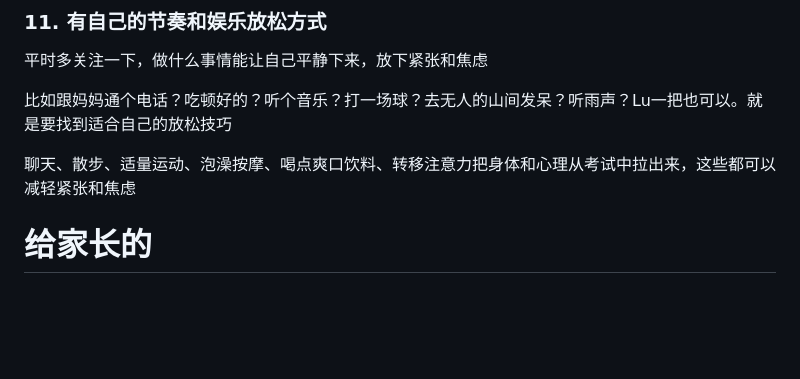
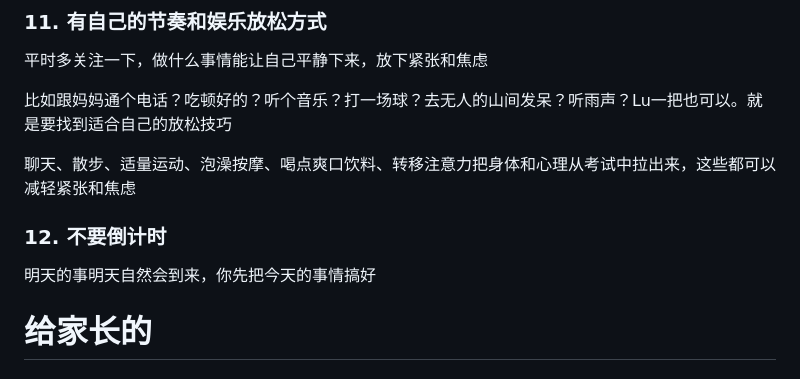
Before and after one commit to totemtec/documents, a Markdown page: Questions/怎么应对大考的压力.md, the part around the change. Drawn GitHub-style; blank space fills up the shorter version.

```diff
--- a/Questions/怎么应对大考的压力.md
+++ b/Questions/怎么应对大考的压力.md
@@ -106,6 +106,11 @@
 
 聊天、散步、适量运动、泡澡按摩、喝点爽口饮料、转移注意力把身体和心理从考试中拉出来，这些都可以减轻紧张和焦虑
 
+
+### 12. 不要倒计时
+
+明天的事明天自然会到来，你先把今天的事情搞好
+
 # 给家长的
 
 ### 家长首先要自己减压下来
```
